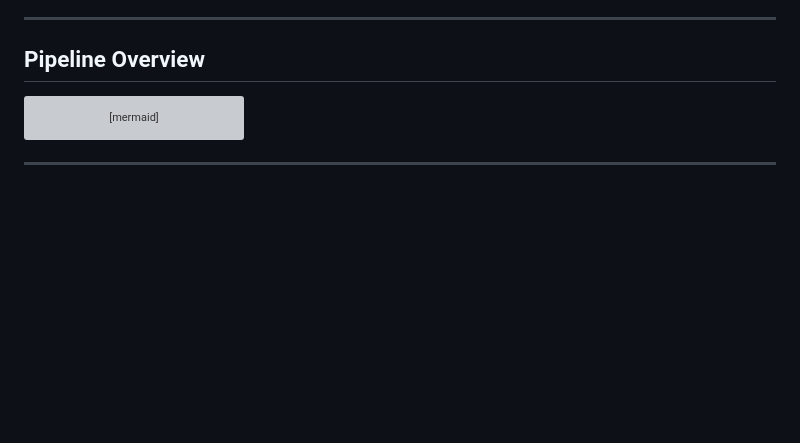
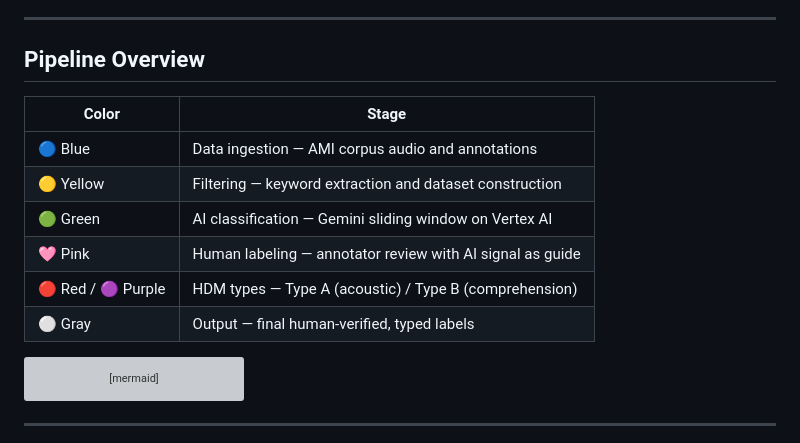
Before and after one commit to chozillla/CollinsPaper, a Markdown page: README.md, the part around the change. Drawn GitHub-style; blank space fills up the shorter version; grey boxes are pictures that could not be loaded.

Commit message:
Add color legend table above pipeline diagram
Co-Authored-By: Claude Opus 4.6 (1M context) <noreply@anthropic.com>

````diff
--- a/README.md
+++ b/README.md
@@ -23,6 +23,15 @@ This project replicates the Collins et al. approach on the full AMI Meeting Corp
 ---
 
 ## Pipeline Overview
+
+| Color | Stage |
+|-------|-------|
+| 🔵 Blue | Data ingestion — AMI corpus audio and annotations |
+| 🟡 Yellow | Filtering — keyword extraction and dataset construction |
+| 🟢 Green | AI classification — Gemini sliding window on Vertex AI |
+| 🩷 Pink | Human labeling — annotator review with AI signal as guide |
+| 🔴 Red / 🟣 Purple | HDM types — Type A (acoustic) / Type B (comprehension) |
+| ⚪ Gray | Output — final human-verified, typed labels |
 
 ```mermaid
 flowchart TB
````
